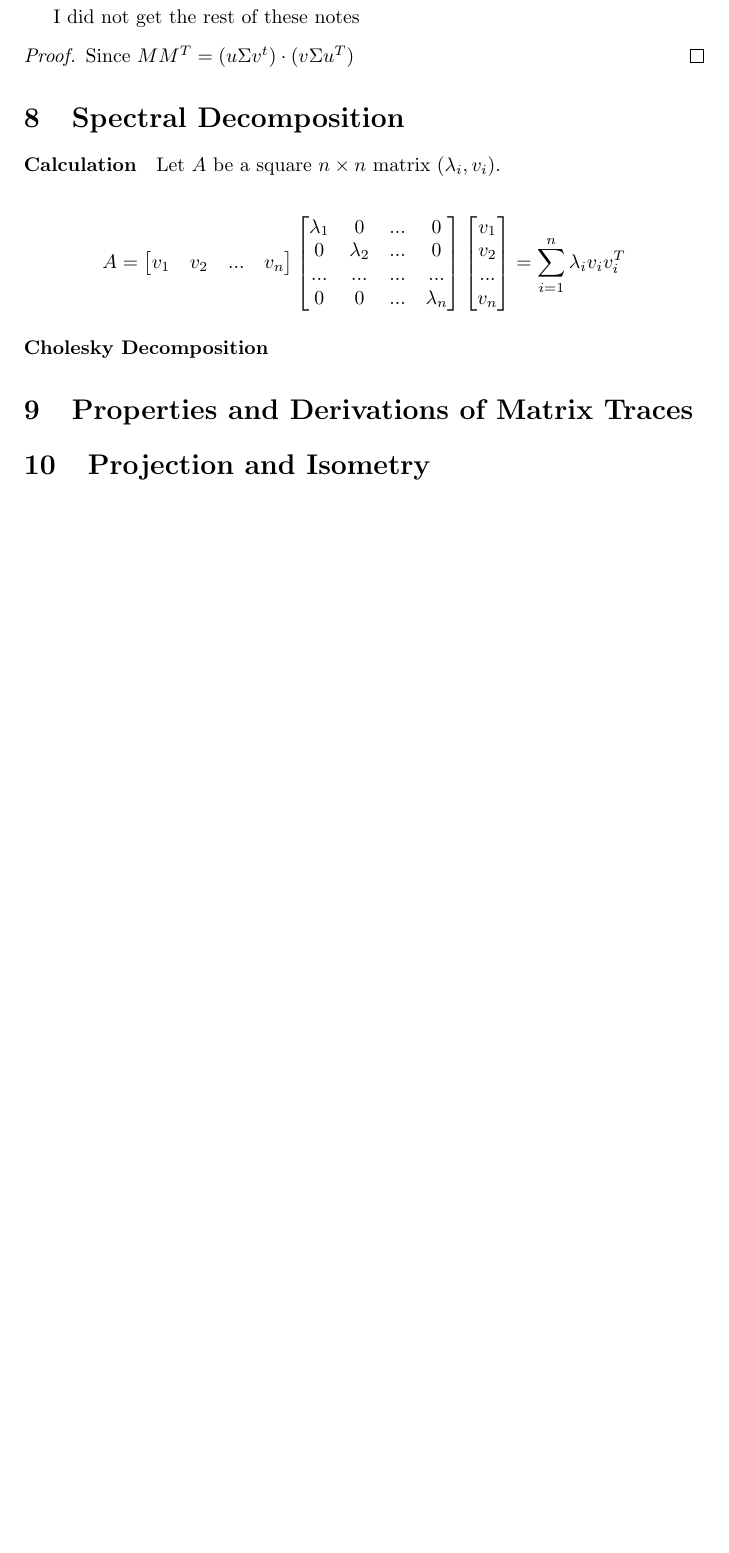
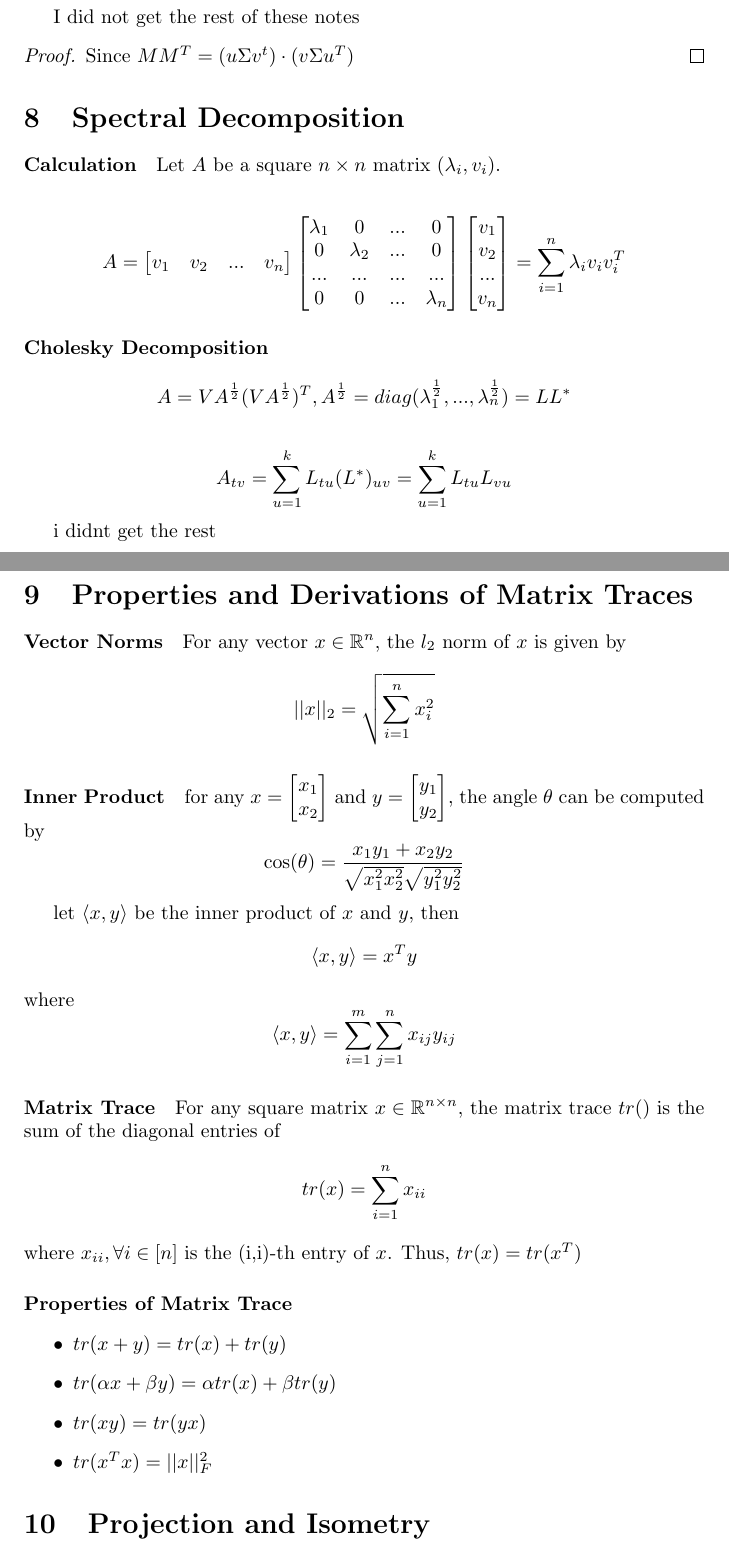
Before and after one commit to DanyPalma/STA4724Notes, a LaTeX document (main.tex): part of page 9 of 9 before the commit and two parts of pages 9 and 10 of 10 after it, the two joined at a grey line, cut so that both start at the same text, the shorter picture padded with empty space. Compiled offline with pdfLaTeX.

Commit message:
Update main.tex

```diff
--- a/main.tex
+++ b/main.tex
@@ -347,11 +347,42 @@ Let $A$ be a square $n \times n$ matrix $(\lambda_i, v_i)$.
 
 \paragraph{Cholesky Decomposition}
 
+$$A = VA^{\frac{1}{2}}(VA^{\frac{1}{2}})^T, A^{\frac{1}{2}} = diag(\lambda_1^{\frac{1}{2}},...,\lambda_n^{\frac{1}{2}}) = LL^*$$
 
+$$A_{tv} = \sum_{u=1}^k L_{tu}(L^*)_{uv} = \sum_{u=1}^k L_{tu}L_{vu}$$
+
+i didnt get the rest
 
 
 
 \section{Properties and Derivations of Matrix Traces}
+
+\paragraph{Vector Norms}
+
+For any vector $x \in \mathbb{R}^n$, the $l_2$ norm of $x$ is given by $$||x||_2 = \sqrt{\sum_{i=1}^n x_i^2}$$
+
+\paragraph{Inner Product}
+
+for any $x = \begin{bmatrix}
+    x_1 \\ x_2
+\end{bmatrix}$ and $y = \begin{bmatrix}
+    y_1 \\ y_2
+\end{bmatrix}$, the angle $\theta$ can be computed by $$\cos(\theta) = \frac{x_1y_1 + x_2y_2}{\sqrt{x_1^2x_2^2}\sqrt{y_1^2y_2^2}}$$
+
+let $\langle x,y \rangle$ be the inner product of $x$ and $y$, then $$\langle x,y \rangle = x^Ty$$ where $$\langle x,y \rangle = \sum_{i=1}^m\sum_{j=1}^nx_{ij}y_{ij}$$
+
+\paragraph{Matrix Trace}
+
+For any square matrix $x \in \mathbb{R}^{n\times n}$, the matrix trace $tr()$ is the sum of the diagonal entries of $$tr(x) = \sum_{i=1}^n x_{ii}$$ where $x_{ii}, \forall i \in [n]$ is the (i,i)-th entry of $x$. Thus, $tr(x) = tr(x^T)$
+
+\paragraph{Properties of Matrix Trace}
+
+\begin{itemize}
+    \item $tr(x+y) = tr(x) + tr(y)$
+    \item $tr(\alpha x + \beta y) = \alpha tr(x) + \beta tr(y)$
+    \item $tr(xy) = tr(yx)$
+    \item $tr(x^Tx) = ||x||^2_F$
+\end{itemize}
 
 \section{Projection and Isometry}
 
```
